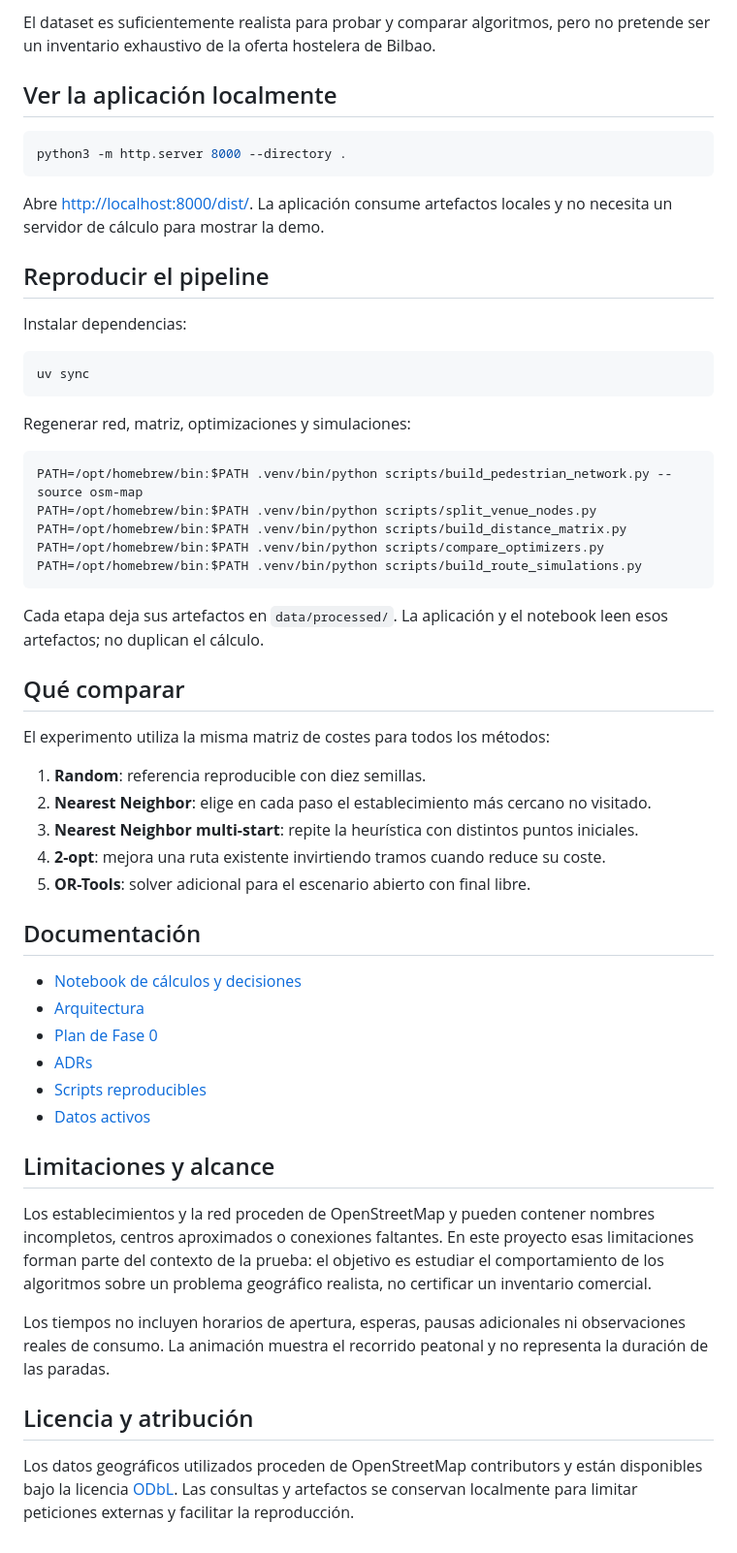
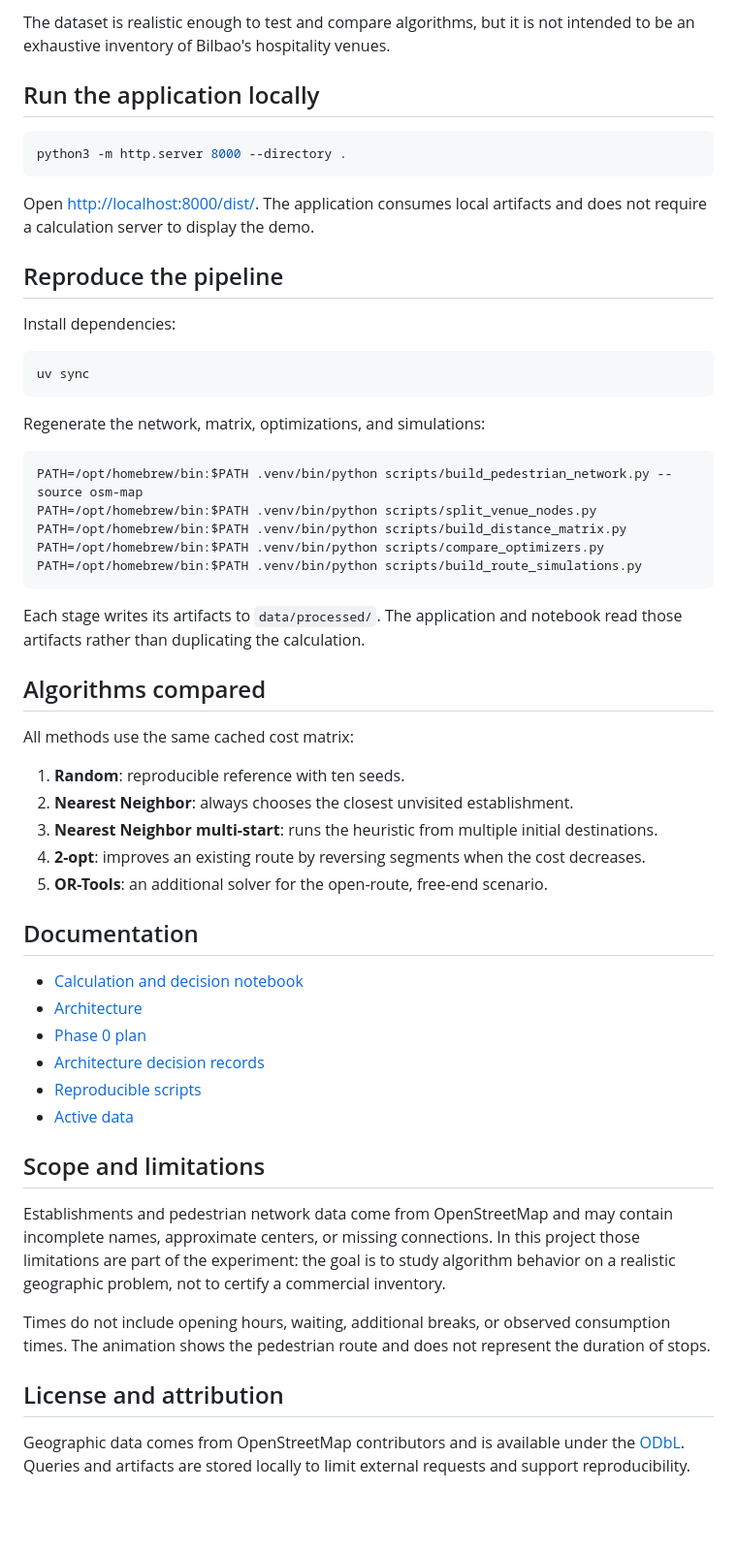
Before and after one commit to ebarquin/bilbao-bar-crawl-optimizer, a Markdown page: README.md, the part around one of its changes. Shown at 97% size. Drawn GitHub-style; blank space fills up the shorter version.

````diff
--- a/README.md
+++ b/README.md
@@ -66,23 +66,23 @@ El vídeo utiliza la ruta OR-Tools precalculada, la red peatonal real y los mism
 
-El dataset es suficientemente realista para probar y comparar algoritmos, pero no pretende ser un inventario exhaustivo de la oferta hostelera de Bilbao.
+The dataset is realistic enough to test and compare algorithms, but it is not intended to be an exhaustive inventory of Bilbao's hospitality venues.
 
-## Ver la aplicación localmente
+## Run the application locally
 
 ```bash
 python3 -m http.server 8000 --directory .
 ```
 
-Abre <http://localhost:8000/dist/>. La aplicación consume artefactos locales y no necesita un servidor de cálculo para mostrar la demo.
+Open <http://localhost:8000/dist/>. The application consumes local artifacts and does not require a calculation server to display the demo.
 
-## Reproducir el pipeline
+## Reproduce the pipeline
 
-Instalar dependencias:
+Install dependencies:
 
 ```bash
 uv sync
 ```
 
-Regenerar red, matriz, optimizaciones y simulaciones:
+Regenerate the network, matrix, optimizations, and simulations:
 
 ```bash
 PATH=/opt/homebrew/bin:$PATH .venv/bin/python scripts/build_pedestrian_network.py --source osm-map
@@ -92,33 +92,33 @@ PATH=/opt/homebrew/bin:$PATH .venv/bin/python scripts/compare_optimizers.py
 PATH=/opt/homebrew/bin:$PATH .venv/bin/python scripts/build_route_simulations.py
 ```
 
-Cada etapa deja sus artefactos en `data/processed/`. La aplicación y el notebook leen esos artefactos; no duplican el cálculo.
+Each stage writes its artifacts to `data/processed/`. The application and notebook read those artifacts rather than duplicating the calculation.
 
-## Qué comparar
+## Algorithms compared
 
-El experimento utiliza la misma matriz de costes para todos los métodos:
+All methods use the same cached cost matrix:
 
-1. **Random**: referencia reproducible con diez semillas.
-2. **Nearest Neighbor**: elige en cada paso el establecimiento más cercano no visitado.
-3. **Nearest Neighbor multi-start**: repite la heurística con distintos puntos iniciales.
-4. **2-opt**: mejora una ruta existente invirtiendo tramos cuando reduce su coste.
-5. **OR-Tools**: solver adicional para el escenario abierto con final libre.
+1. **Random**: reproducible reference with ten seeds.
+2. **Nearest Neighbor**: always chooses the closest unvisited establishment.
+3. **Nearest Neighbor multi-start**: runs the heuristic from multiple initial destinations.
+4. **2-opt**: improves an existing route by reversing segments when the cost decreases.
+5. **OR-Tools**: an additional solver for the open-route, free-end scenario.
 
-## Documentación
+## Documentation
 
-- [Notebook de cálculos y decisiones](notebooks/01_experimento_rutas.ipynb)
-- [Arquitectura](docs/architecture.md)
-- [Plan de Fase 0](docs/phase-0-plan.md)
-- [ADRs](docs/adrs/)
-- [Scripts reproducibles](scripts/)
-- [Datos activos](data/)
+- [Calculation and decision notebook](notebooks/01_experimento_rutas.ipynb)
+- [Architecture](docs/architecture.md)
+- [Phase 0 plan](docs/phase-0-plan.md)
+- [Architecture decision records](docs/adrs/)
+- [Reproducible scripts](scripts/)
+- [Active data](data/)
 
-## Limitaciones y alcance
+## Scope and limitations
 
-Los establecimientos y la red proceden de OpenStreetMap y pueden contener nombres incompletos, centros aproximados o conexiones faltantes. En este proyecto esas limitaciones forman parte del contexto de la prueba: el objetivo es estudiar el comportamiento de los algoritmos sobre un problema geográfico realista, no certificar un inventario comercial.
+Establishments and pedestrian network data come from OpenStreetMap and may contain incomplete names, approximate centers, or missing connections. In this project those limitations are part of the experiment: the goal is to study algorithm behavior on a realistic geographic problem, not to certify a commercial inventory.
 
-Los tiempos no incluyen horarios de apertura, esperas, pausas adicionales ni observaciones reales de consumo. La animación muestra el recorrido peatonal y no representa la duración de las paradas.
+Times do not include opening hours, waiting, additional breaks, or observed consumption times. The animation shows the pedestrian route and does not represent the duration of stops.
 
-## Licencia y atribución
+## License and attribution
 
-Los datos geográficos utilizados proceden de OpenStreetMap contributors y están disponibles bajo la licencia [ODbL](https://www.openstreetmap.org/copyright). Las consultas y artefactos se conservan localmente para limitar peticiones externas y facilitar la reproducción.
+Geographic data comes from OpenStreetMap contributors and is available under the [ODbL](https://www.openstreetmap.org/copyright). Queries and artifacts are stored locally to limit external requests and support reproducibility.
````
Also changed, not shown: other parts of README.md (+33 -33 lines), notebooks/README.md (+2 -2 lines), media/bilbao-bar-crawl-linkedin-preview.gif (added).
